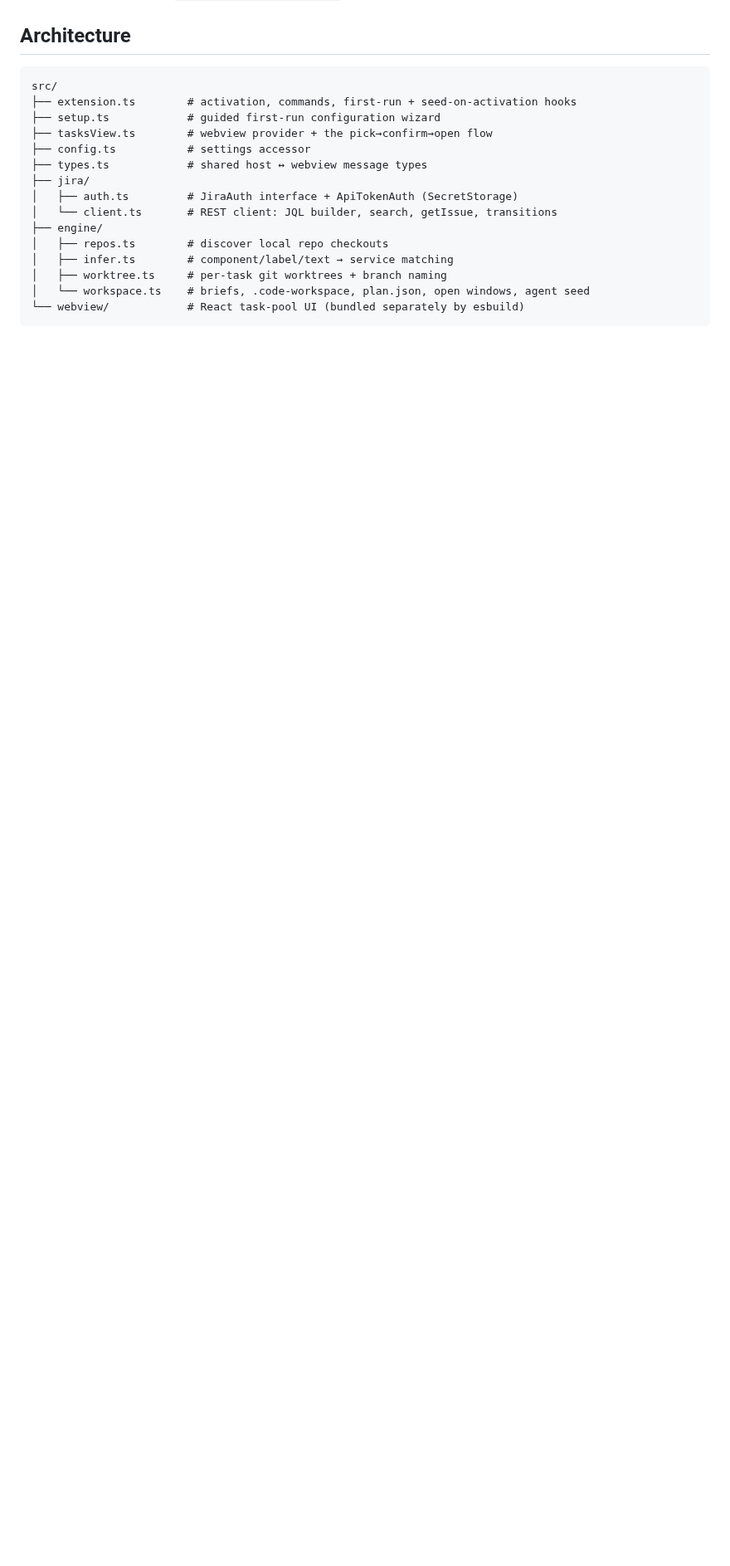
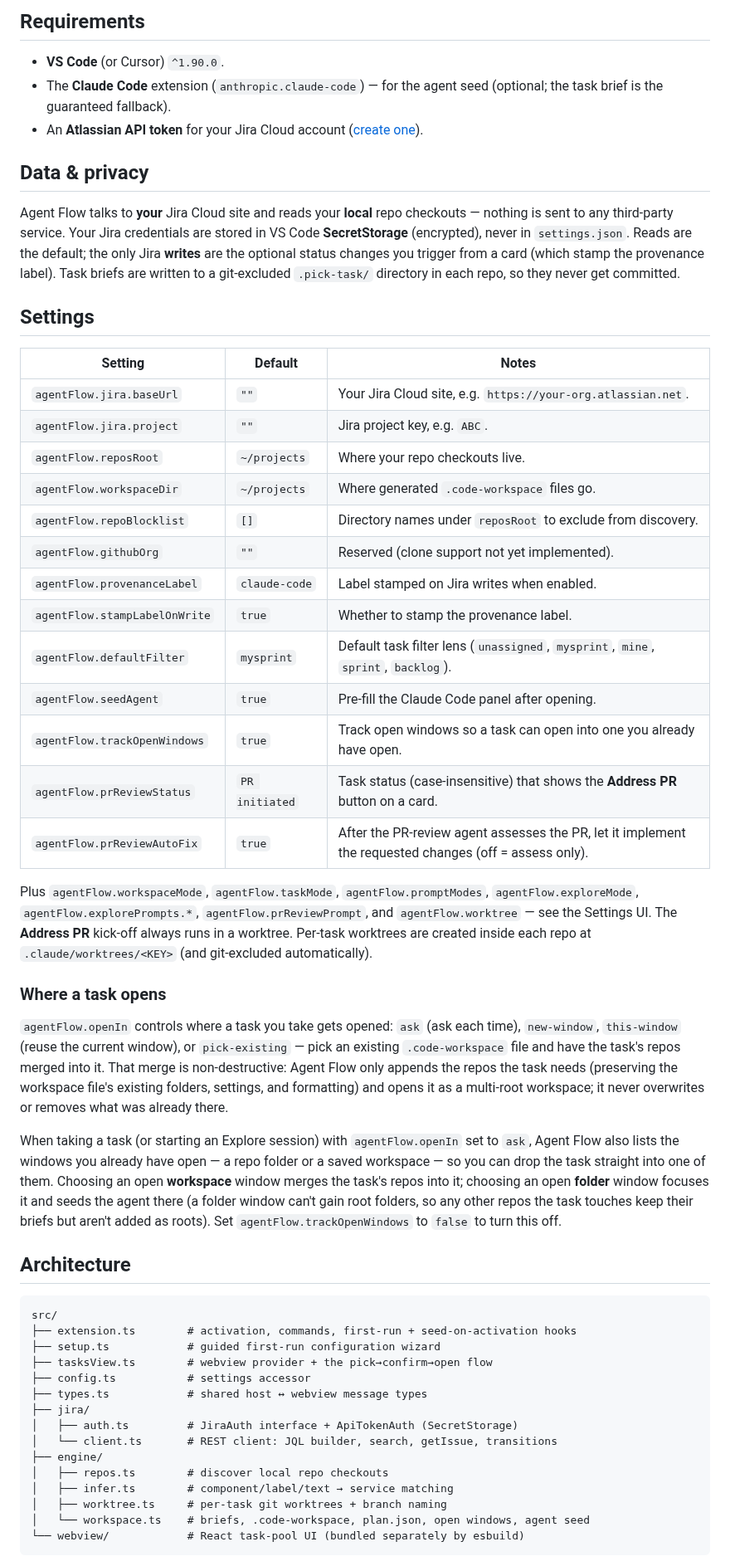
Before and after one commit to oznasi1/agent-flow, a Markdown page: README.md, the part around one of its changes. Shown at 83% size. Drawn GitHub-style; blank space fills up the shorter version.

```diff
--- a/README.md
+++ b/README.md
@@ -27,3 +70,60 @@ orchestrate, not ready to set up.
+## Requirements
+
+- **VS Code** (or Cursor) `^1.90.0`.
+- The **Claude Code** extension (`anthropic.claude-code`) — for the agent seed (optional;
+  the task brief is the guaranteed fallback).
+- An **Atlassian API token** for your Jira Cloud account
+  ([create one](https://id.atlassian.com/manage-profile/security/api-tokens)).
+
+## Data & privacy
+
+Agent Flow talks to **your** Jira Cloud site and reads your **local** repo checkouts —
+nothing is sent to any third-party service. Your Jira credentials are stored in VS Code
+**SecretStorage** (encrypted), never in `settings.json`. Reads are the default; the only
+Jira **writes** are the optional status changes you trigger from a card (which stamp the
+provenance label). Task briefs are written to a git-excluded `.pick-task/` directory in
+each repo, so they never get committed.
+
+## Settings
+
+| Setting | Default | Notes |
+|---------|---------|-------|
+| `agentFlow.jira.baseUrl` | `""` | Your Jira Cloud site, e.g. `https://your-org.atlassian.net`. |
+| `agentFlow.jira.project` | `""` | Jira project key, e.g. `ABC`. |
+| `agentFlow.reposRoot` | `~/projects` | Where your repo checkouts live. |
+| `agentFlow.workspaceDir` | `~/projects` | Where generated `.code-workspace` files go. |
+| `agentFlow.repoBlocklist` | `[]` | Directory names under `reposRoot` to exclude from discovery. |
+| `agentFlow.githubOrg` | `""` | Reserved (clone support not yet implemented). |
+| `agentFlow.provenanceLabel` | `claude-code` | Label stamped on Jira writes when enabled. |
+| `agentFlow.stampLabelOnWrite` | `true` | Whether to stamp the provenance label. |
+| `agentFlow.defaultFilter` | `mysprint` | Default task filter lens (`unassigned`, `mysprint`, `mine`, `sprint`, `backlog`). |
+| `agentFlow.seedAgent` | `true` | Pre-fill the Claude Code panel after opening. |
+| `agentFlow.trackOpenWindows` | `true` | Track open windows so a task can open into one you already have open. |
+| `agentFlow.prReviewStatus` | `PR initiated` | Task status (case-insensitive) that shows the **Address PR** button on a card. |
+| `agentFlow.prReviewAutoFix` | `true` | After the PR-review agent assesses the PR, let it implement the requested changes (off = assess only). |
+
+Plus `agentFlow.workspaceMode`, `agentFlow.taskMode`, `agentFlow.promptModes`,
+`agentFlow.exploreMode`, `agentFlow.explorePrompts.*`, `agentFlow.prReviewPrompt`, and
+`agentFlow.worktree` — see the Settings UI. The **Address PR** kick-off always runs in a
+worktree. Per-task worktrees are created inside each repo at `.claude/worktrees/<KEY>`
+(and git-excluded automatically).
+
+### Where a task opens
+
+`agentFlow.openIn` controls where a task you take gets opened: `ask` (ask each time),
+`new-window`, `this-window` (reuse the current window), or `pick-existing` — pick an
+existing `.code-workspace` file and have the task's repos merged into it. That merge is
+non-destructive: Agent Flow only appends the repos the task needs (preserving the
+workspace file's existing folders, settings, and formatting) and opens it as a
+multi-root workspace; it never overwrites or removes what was already there.
+
+When taking a task (or starting an Explore session) with `agentFlow.openIn` set to
+`ask`, Agent Flow also lists the windows you already have open — a repo folder or a
+saved workspace — so you can drop the task straight into one of them. Choosing an open
+**workspace** window merges the task's repos into it; choosing an open **folder** window
+focuses it and seeds the agent there (a folder window can't gain root folders, so any
+other repos the task touches keep their briefs but aren't added as roots). Set
+`agentFlow.trackOpenWindows` to `false` to turn this off.
 
 ## Architecture
 
```
Also changed, not shown: other parts of README.md (+61 -63 lines), CHANGELOG.md (added, +94 -0 lines), CONTRIBUTING.md (+5 -2 lines), media/screenshot.png (added), 2 other files.
